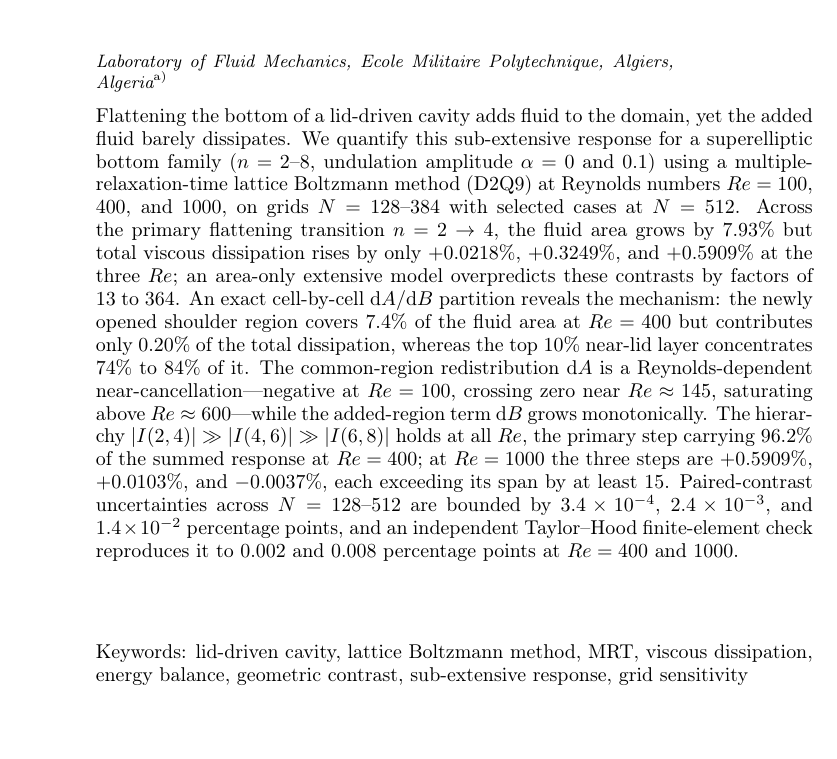
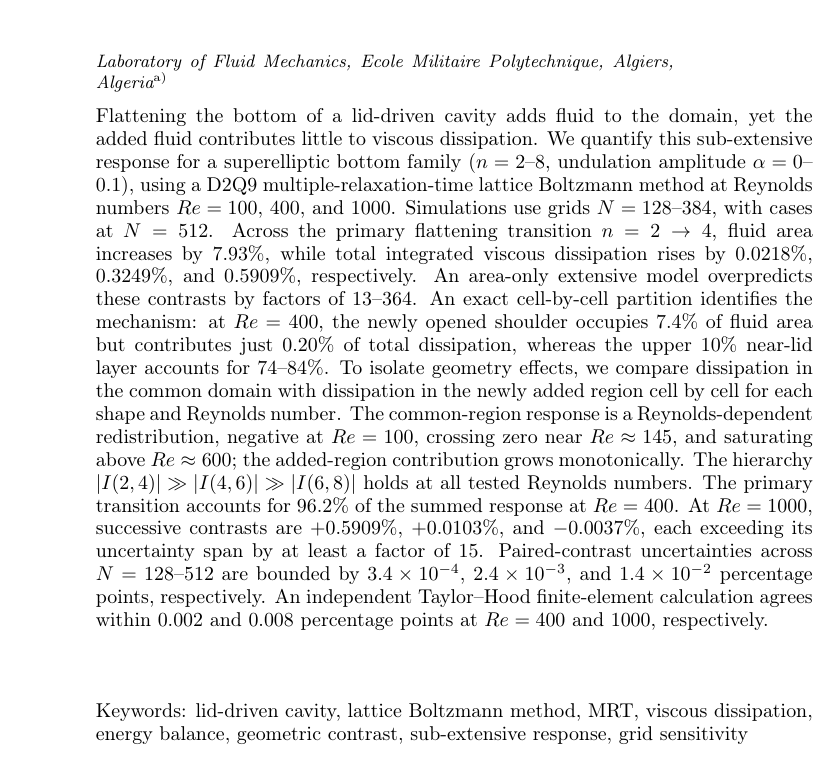
Before and after one commit to Ahmedalgeria778/superellipse-ondulation-interaction, a LaTeX paper (paper/main.tex): part of page 1 of 27, cut so that both start at the same text. Compiled offline with pdfLaTeX.

Commit message:
Adopt revised abstract (250 words, Re defined)

```diff
--- a/paper/main.tex
+++ b/paper/main.tex
@@ -22,7 +22,7 @@
 \email{beniaiche\_ahmed25@yahoo.fr}
 
 \begin{abstract}
-Flattening the bottom of a lid-driven cavity adds fluid to the domain, yet the added fluid barely dissipates. We quantify this sub-extensive response for a superelliptic bottom family ($n=2$--$8$, undulation amplitude $\alpha=0$ and $0.1$) using a multiple-relaxation-time lattice Boltzmann method (D2Q9) at Reynolds numbers $Re=100$, $400$, and $1000$, on grids $N=128$--$384$ with selected cases at $N=512$. Across the primary flattening transition $n=2\to4$, the fluid area grows by $7.93\%$ but total viscous dissipation rises by only $+0.0218\%$, $+0.3249\%$, and $+0.5909\%$ at the three $Re$; an area-only extensive model overpredicts these contrasts by factors of $13$ to $364$. An exact cell-by-cell $\mathrm{d}A/\mathrm{d}B$ partition reveals the mechanism: the newly opened shoulder region covers $7.4\%$ of the fluid area at $Re=400$ but contributes only $0.20\%$ of the total dissipation, whereas the top $10\%$ near-lid layer concentrates $74\%$ to $84\%$ of it. The common-region redistribution $\mathrm{d}A$ is a Reynolds-dependent near-cancellation---negative at $Re=100$, crossing zero near $Re\approx145$, saturating above $Re\approx600$---while the added-region term $\mathrm{d}B$ grows monotonically. The hierarchy $|I(2,4)|\gg|I(4,6)|\gg|I(6,8)|$ holds at all $Re$, the primary step carrying $96.2\%$ of the summed response at $Re=400$; at $Re=1000$ the three steps are $+0.5909\%$, $+0.0103\%$, and $-0.0037\%$, each exceeding its span by at least $15$. Paired-contrast uncertainties across $N=128$--$512$ are bounded by $3.4\times10^{-4}$, $2.4\times10^{-3}$, and $1.4\times10^{-2}$ percentage points, and an independent Taylor--Hood finite-element check reproduces it to $0.002$ and $0.008$ percentage points at $Re=400$ and $1000$.
+Flattening the bottom of a lid-driven cavity adds fluid to the domain, yet the added fluid contributes little to viscous dissipation. We quantify this sub-extensive response for a superelliptic bottom family ($n=2$--$8$, undulation amplitude $\alpha=0$--$0.1$), using a D2Q9 multiple-relaxation-time lattice Boltzmann method at Reynolds numbers $Re=100$, $400$, and $1000$. Simulations use grids $N=128$--$384$, with cases at $N=512$. Across the primary flattening transition $n=2\to4$, fluid area increases by $7.93\%$, while total integrated viscous dissipation rises by $0.0218\%$, $0.3249\%$, and $0.5909\%$, respectively. An area-only extensive model overpredicts these contrasts by factors of $13$--$364$. An exact cell-by-cell partition identifies the mechanism: at $Re=400$, the newly opened shoulder occupies $7.4\%$ of fluid area but contributes just $0.20\%$ of total dissipation, whereas the upper $10\%$ near-lid layer accounts for $74$--$84\%$. To isolate geometry effects, we compare dissipation in the common domain with dissipation in the newly added region cell by cell for each shape and Reynolds number. The common-region response is a Reynolds-dependent redistribution, negative at $Re=100$, crossing zero near $Re\approx145$, and saturating above $Re\approx600$; the added-region contribution grows monotonically. The hierarchy $|I(2,4)|\gg|I(4,6)|\gg|I(6,8)|$ holds at all tested Reynolds numbers. The primary transition accounts for $96.2\%$ of the summed response at $Re=400$. At $Re=1000$, successive contrasts are $+0.5909\%$, $+0.0103\%$, and $-0.0037\%$, each exceeding its uncertainty span by at least a factor of $15$. Paired-contrast uncertainties across $N=128$--$512$ are bounded by $3.4\times10^{-4}$, $2.4\times10^{-3}$, and $1.4\times10^{-2}$ percentage points, respectively. An independent Taylor--Hood finite-element calculation agrees within $0.002$ and $0.008$ percentage points at $Re=400$ and $1000$, respectively.
 \end{abstract}
 
 \keywords{lid-driven cavity, lattice Boltzmann method, MRT, viscous dissipation, energy balance, geometric contrast, sub-extensive response, grid sensitivity}
```
Also changed, not shown: paper/main.pdf.
